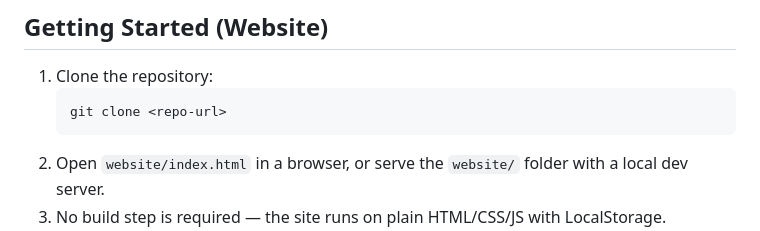
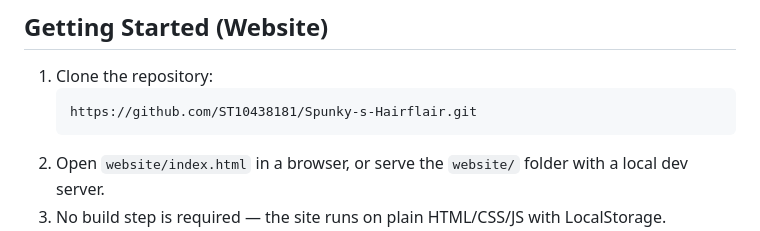
Before and after one commit to ST10438181/Spunky-s-Hairflair, a Markdown page: README.md, the part around the change. Drawn GitHub-style.

````diff
--- a/README.md
+++ b/README.md
@@ -72,7 +72,7 @@ spunkys-hairflair/
 
 1. Clone the repository:
    ```
-   git clone <repo-url>
+   https://github.com/ST10438181/Spunky-s-Hairflair.git
    ```
 2. Open `website/index.html` in a browser, or serve the `website/` folder with a local dev server.
 3. No build step is required — the site runs on plain HTML/CSS/JS with LocalStorage.
````
